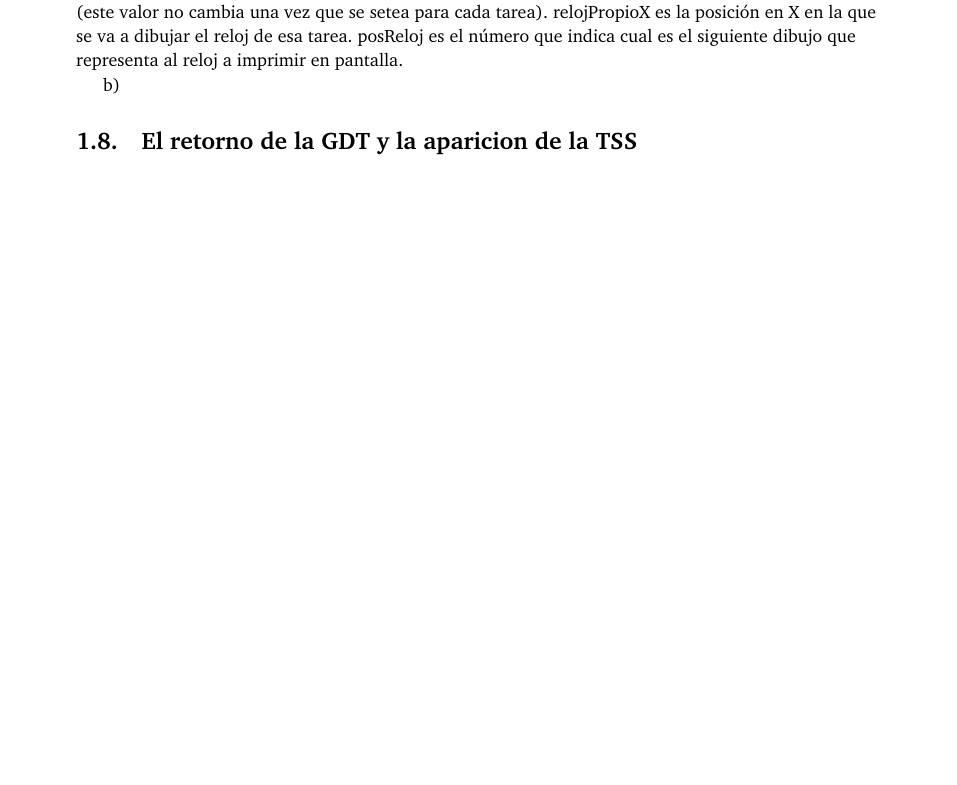
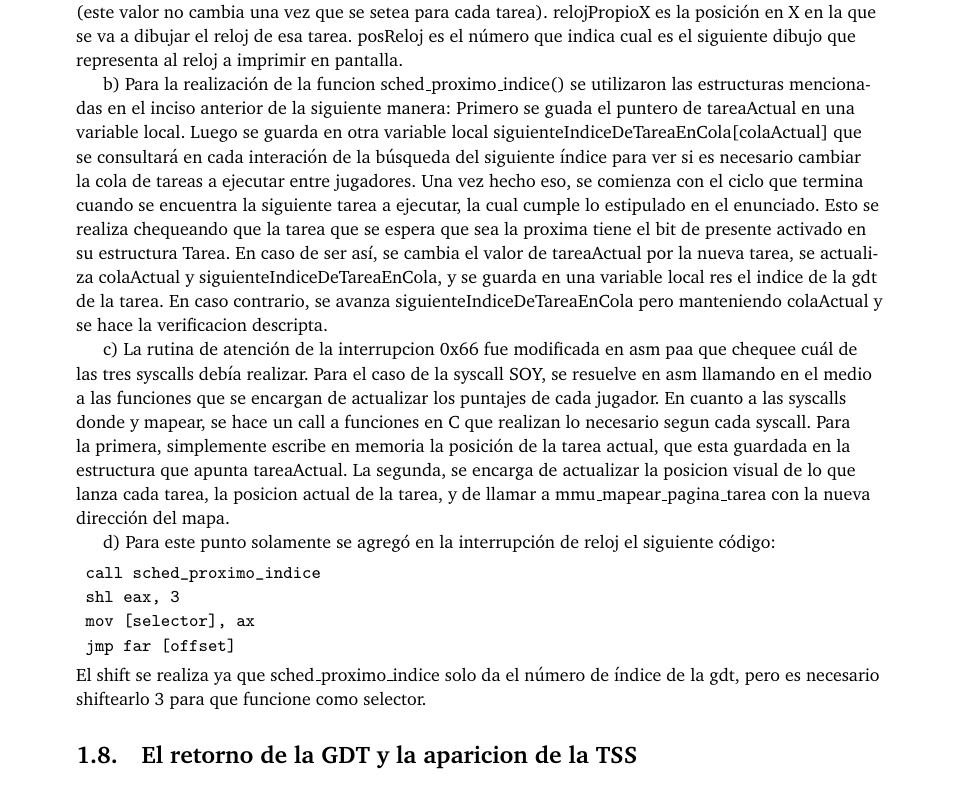
Before and after one commit to kevinfra/orga2-tp3, a LaTeX document (entregable/informe/informe.tex): part of page 8 of 8 before the commit and part of page 8 of 9 after it, cut so that both start at the same text, the shorter picture padded with empty space. Compiled offline with pdfLaTeX.

Commit message:
ejercicio 7.b, c, d

```diff
--- a/entregable/informe/informe.tex
+++ b/entregable/informe/informe.tex
@@ -349,7 +349,26 @@ dueno es el número que representa al jugador que le pertenece la tarea, que tan
 duenoOriginal es el jugador que lanzó originalmente la tarea (este valor no cambia una vez que se setea para cada tarea). relojPropioX es la posición en X en la que se va a dibujar
 el reloj de esa tarea. posReloj es el número que indica cual es el siguiente dibujo que representa al reloj a imprimir en pantalla.
 
-b)
+b) Para la realización de la funcion sched_proximo_indice() se utilizaron las estructuras mencionadas en el inciso anterior de la siguiente manera:
+Primero se guada el puntero de tareaActual en una variable local. Luego se guarda en otra variable local siguienteIndiceDeTareaEnCola[colaActual] que se consultará en cada interación de la búsqueda del
+siguiente índice para ver si es necesario cambiar la cola de tareas a ejecutar entre jugadores. Una vez hecho eso, se comienza con el ciclo que termina cuando se encuentra
+la siguiente tarea a ejecutar, la cual cumple lo estipulado en el enunciado. Esto se realiza chequeando que la tarea que se espera que sea la proxima tiene el bit de presente
+activado en su estructura Tarea. En caso de ser así, se cambia el valor de tareaActual por la nueva tarea, se actualiza colaActual y siguienteIndiceDeTareaEnCola, y se guarda en una variable local res
+el indice de la gdt de la tarea. En caso contrario, se avanza siguienteIndiceDeTareaEnCola pero manteniendo colaActual y se hace la verificacion descripta.
+
+c) La rutina de atención de la interrupcion 0x66 fue modificada en asm paa que chequee cuál de las tres syscalls debía realizar. Para el caso de la syscall SOY, se resuelve en asm llamando en el medio a las funciones
+que se encargan de actualizar los puntajes de cada jugador. En cuanto a las syscalls donde y mapear, se hace un call a funciones en C que realizan lo necesario segun cada syscall. Para
+la primera, simplemente escribe en memoria la posición de la tarea actual, que esta guardada en la estructura que apunta tareaActual. La segunda, se encarga de actualizar la posicion visual de lo que lanza cada tarea,
+la posicion actual de la tarea, y de llamar a mmu_mapear_pagina_tarea con la nueva dirección del mapa.
+
+d) Para este punto solamente se agregó en la interrupción de reloj el siguiente código:
+\begin{verbatim}
+	call sched_proximo_indice
+	shl eax, 3
+	mov [selector], ax
+	jmp far [offset]
+\end{verbatim}
+El shift se realiza ya que sched_proximo_indice solo da el número de índice de la gdt, pero es necesario shiftearlo 3 para que funcione como selector.
 
 \subsection{El retorno de la GDT y la aparicion de la TSS}
 
```
Also changed, not shown: entregable/informe/informe.pdf.
